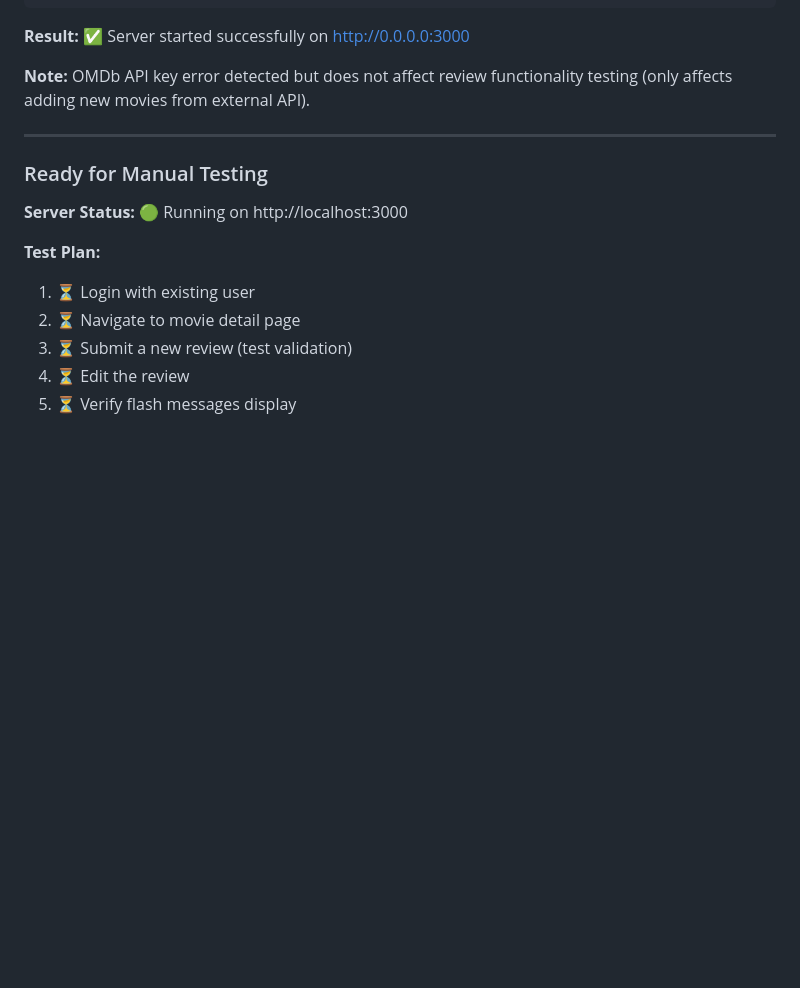
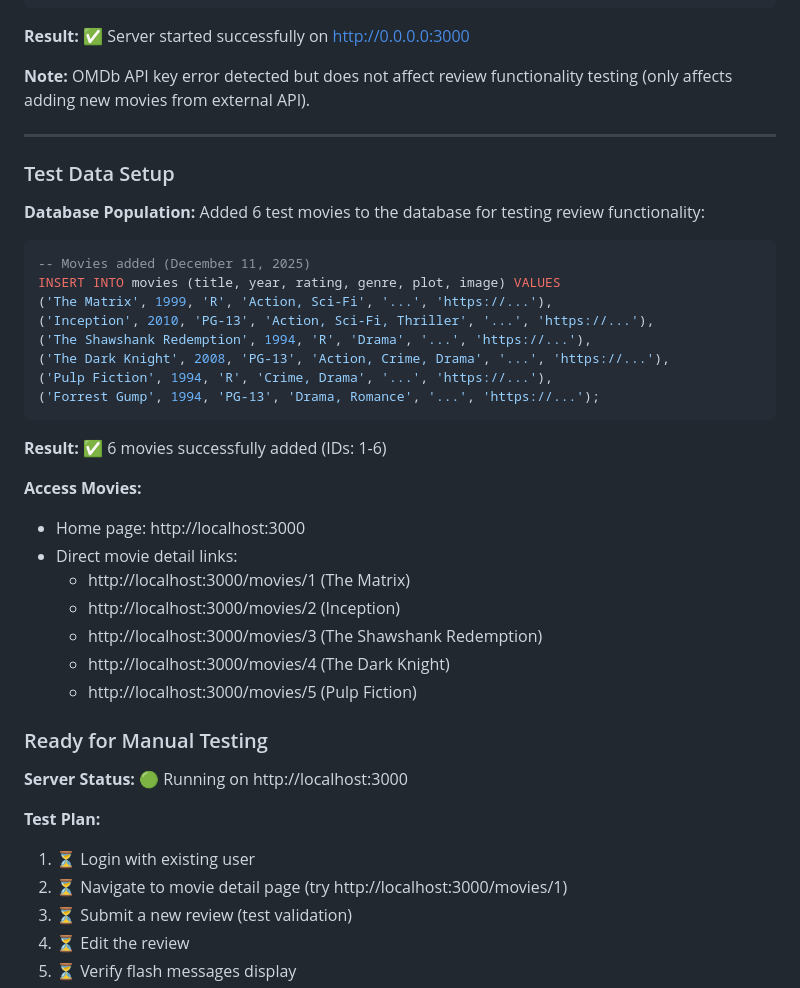
Before and after one commit to trieuhuygiang/subProject, a Markdown page: log.md, the part around the change. Drawn GitHub-style; blank space fills up the shorter version.

Commit message:
Add review functionality (Phases 1-3) and test data documentation

````diff
--- a/log.md
+++ b/log.md
@@ -1426,13 +1426,40 @@ res.render('search-results', {
 
 ---
 
+### Test Data Setup
+
+**Database Population:**
+Added 6 test movies to the database for testing review functionality:
+
+```sql
+-- Movies added (December 11, 2025)
+INSERT INTO movies (title, year, rating, genre, plot, image) VALUES
+('The Matrix', 1999, 'R', 'Action, Sci-Fi', '...', 'https://...'),
+('Inception', 2010, 'PG-13', 'Action, Sci-Fi, Thriller', '...', 'https://...'),
+('The Shawshank Redemption', 1994, 'R', 'Drama', '...', 'https://...'),
+('The Dark Knight', 2008, 'PG-13', 'Action, Crime, Drama', '...', 'https://...'),
+('Pulp Fiction', 1994, 'R', 'Crime, Drama', '...', 'https://...'),
+('Forrest Gump', 1994, 'PG-13', 'Drama, Romance', '...', 'https://...');
+```
+
+**Result:** ✅ 6 movies successfully added (IDs: 1-6)
+
+**Access Movies:**
+- Home page: http://localhost:3000
+- Direct movie detail links:
+  - http://localhost:3000/movies/1 (The Matrix)
+  - http://localhost:3000/movies/2 (Inception)
+  - http://localhost:3000/movies/3 (The Shawshank Redemption)
+  - http://localhost:3000/movies/4 (The Dark Knight)
+  - http://localhost:3000/movies/5 (Pulp Fiction)
+
 ### Ready for Manual Testing
 
 **Server Status:** 🟢 Running on http://localhost:3000
 
 **Test Plan:**
 1. ⏳ Login with existing user
-2. ⏳ Navigate to movie detail page
+2. ⏳ Navigate to movie detail page (try http://localhost:3000/movies/1)
 3. ⏳ Submit a new review (test validation)
 4. ⏳ Edit the review
 5. ⏳ Verify flash messages display
````
